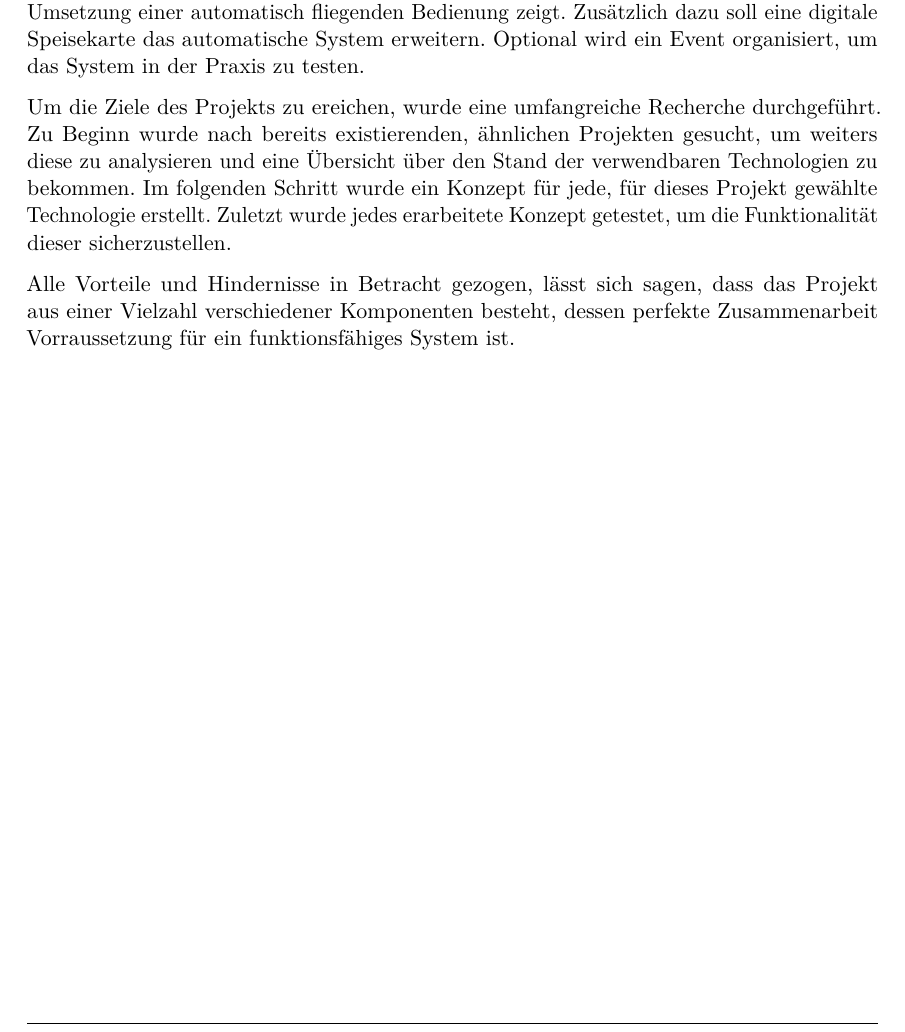
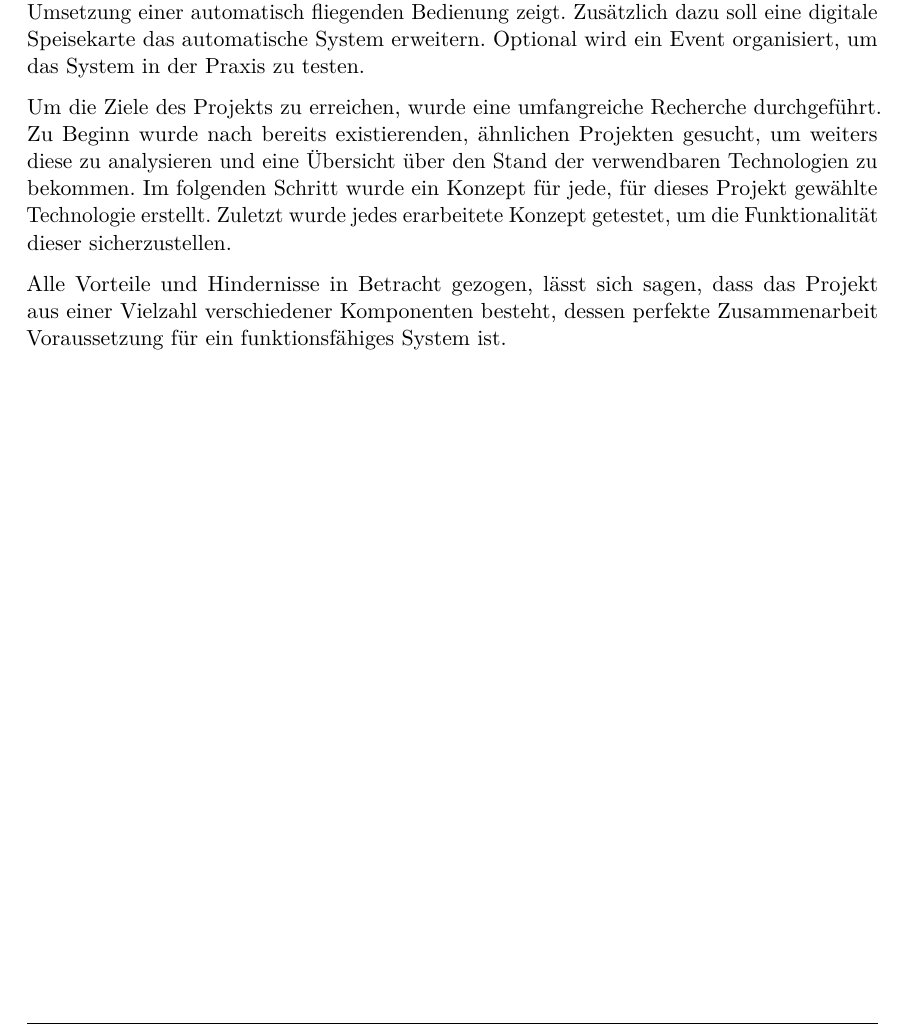
Before and after one commit to hoveringsteward/hovibook_v2, a LaTeX thesis (diplomarbeit.tex): part of page 3 of 175, cut so that both start at the same text. Compiled offline with pdfLaTeX.

Commit message:
Fertiiiiiig

```diff
--- a/diplomarbeit.tex
+++ b/diplomarbeit.tex
@@ -266,11 +266,11 @@ Hinter dem Projekt steht die Idee, ein innovatives Logistiksystem, basierend auf
 Das Hauptziel ist die Erarbeitung einer Konzeptstudie, die einen möglichen Weg zur Umsetzung einer automatisch fliegenden Bedienung zeigt. Zusätzlich dazu
 soll eine digitale Speisekarte das automatische System erweitern. Optional wird ein Event organisiert, um das System in der Praxis zu testen.
 
-Um die Ziele des Projekts zu ereichen, wurde eine umfangreiche Recherche durchgeführt. Zu Beginn wurde nach bereits existierenden, ähnlichen Projekten gesucht, um weiters
+Um die Ziele des Projekts zu erreichen, wurde eine umfangreiche Recherche durchgeführt. Zu Beginn wurde nach bereits existierenden, ähnlichen Projekten gesucht, um weiters
 diese zu analysieren und eine Übersicht über den Stand der verwendbaren Technologien zu bekommen. Im folgenden Schritt wurde ein Konzept für jede, für dieses Projekt
 gewählte Technologie erstellt. Zuletzt wurde jedes erarbeitete Konzept getestet, um die Funktionalität dieser sicherzustellen.
 
-Alle Vorteile und Hindernisse in Betracht gezogen, lässt sich sagen, dass das Projekt aus einer Vielzahl verschiedener Komponenten besteht, dessen perfekte Zusammenarbeit Vorraussetzung
+Alle Vorteile und Hindernisse in Betracht gezogen, lässt sich sagen, dass das Projekt aus einer Vielzahl verschiedener Komponenten besteht, dessen perfekte Zusammenarbeit Voraussetzung
 für ein funktionsfähiges System ist.
 
 
```
